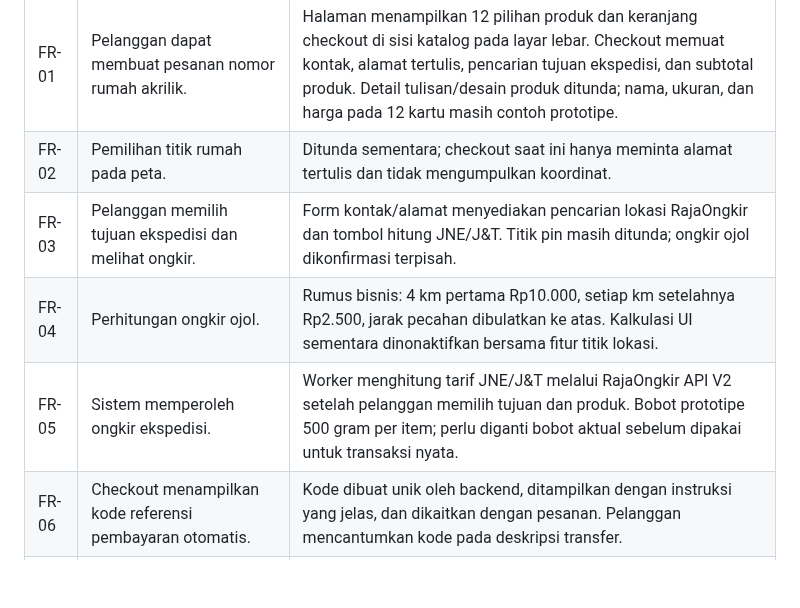
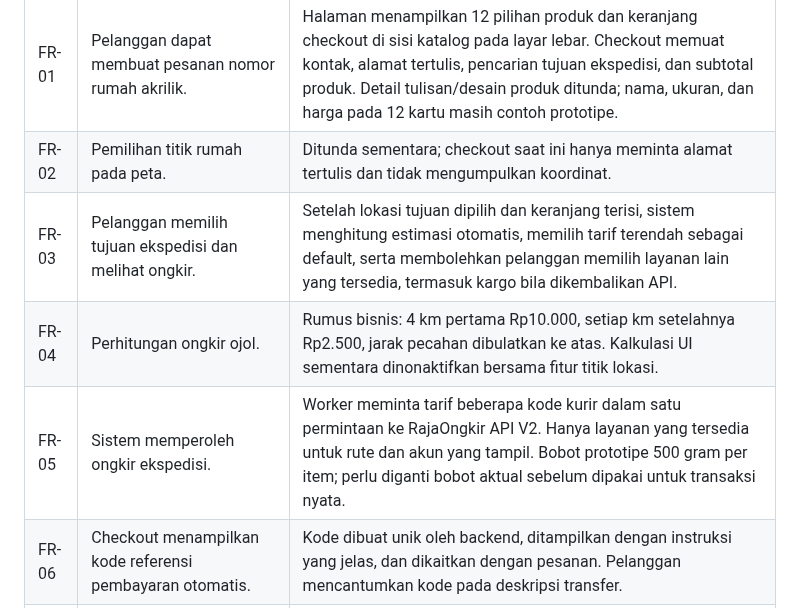
Before and after one commit to ajielt7/ajielt7.github.io, a Markdown page: pemesanan/docs/requirements.md, the part around the change. Drawn GitHub-style; blank space fills up the shorter version.

Commit message:
Specify cheapest shipping recommendation

```diff
--- a/pemesanan/docs/requirements.md
+++ b/pemesanan/docs/requirements.md
@@ -17,9 +17,9 @@ Pelanggan tidak perlu login. Dashboard admin harus memiliki kontrol akses/login
 | --- | --- | --- |
 | FR-01 | Pelanggan dapat membuat pesanan nomor rumah akrilik. | Halaman menampilkan 12 pilihan produk dan keranjang checkout di sisi katalog pada layar lebar. Checkout memuat kontak, alamat tertulis, pencarian tujuan ekspedisi, dan subtotal produk. Detail tulisan/desain produk ditunda; nama, ukuran, dan harga pada 12 kartu masih contoh prototipe. |
 | FR-02 | Pemilihan titik rumah pada peta. | Ditunda sementara; checkout saat ini hanya meminta alamat tertulis dan tidak mengumpulkan koordinat. |
-| FR-03 | Pelanggan memilih tujuan ekspedisi dan melihat ongkir. | Form kontak/alamat menyediakan pencarian lokasi RajaOngkir dan tombol hitung JNE/J&T. Titik pin masih ditunda; ongkir ojol dikonfirmasi terpisah. |
+| FR-03 | Pelanggan memilih tujuan ekspedisi dan melihat ongkir. | Setelah lokasi tujuan dipilih dan keranjang terisi, sistem menghitung estimasi otomatis, memilih tarif terendah sebagai default, serta membolehkan pelanggan memilih layanan lain yang tersedia, termasuk kargo bila dikembalikan API. |
 | FR-04 | Perhitungan ongkir ojol. | Rumus bisnis: 4 km pertama Rp10.000, setiap km setelahnya Rp2.500, jarak pecahan dibulatkan ke atas. Kalkulasi UI sementara dinonaktifkan bersama fitur titik lokasi. |
-| FR-05 | Sistem memperoleh ongkir ekspedisi. | Worker menghitung tarif JNE/J&T melalui RajaOngkir API V2 setelah pelanggan memilih tujuan dan produk. Bobot prototipe 500 gram per item; perlu diganti bobot aktual sebelum dipakai untuk transaksi nyata. |
+| FR-05 | Sistem memperoleh ongkir ekspedisi. | Worker meminta tarif beberapa kode kurir dalam satu permintaan ke RajaOngkir API V2. Hanya layanan yang tersedia untuk rute dan akun yang tampil. Bobot prototipe 500 gram per item; perlu diganti bobot aktual sebelum dipakai untuk transaksi nyata. |
 | FR-06 | Checkout menampilkan kode referensi pembayaran otomatis. | Kode dibuat unik oleh backend, ditampilkan dengan instruksi yang jelas, dan dikaitkan dengan pesanan. Pelanggan mencantumkan kode pada deskripsi transfer. |
 | FR-07 | Pelanggan dapat mengunggah screenshot bukti transfer. | File disimpan di Google Drive dengan akses terkendali; Sheet mencatat referensi file dan status bukti. Tipe serta batas ukuran file perlu ditentukan. |
 | FR-08 | Admin memeriksa dan menyetujui pembayaran manual. | Dashboard menampilkan detail pesanan, kode pembayaran, bukti, dan informasi yang diperlukan untuk pencocokan dengan mutasi bank. Admin mengubah status melalui tombol ACC. |
```
